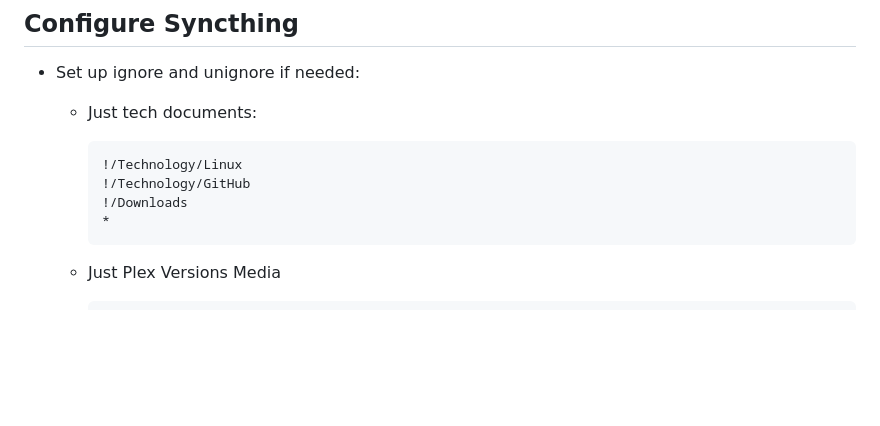
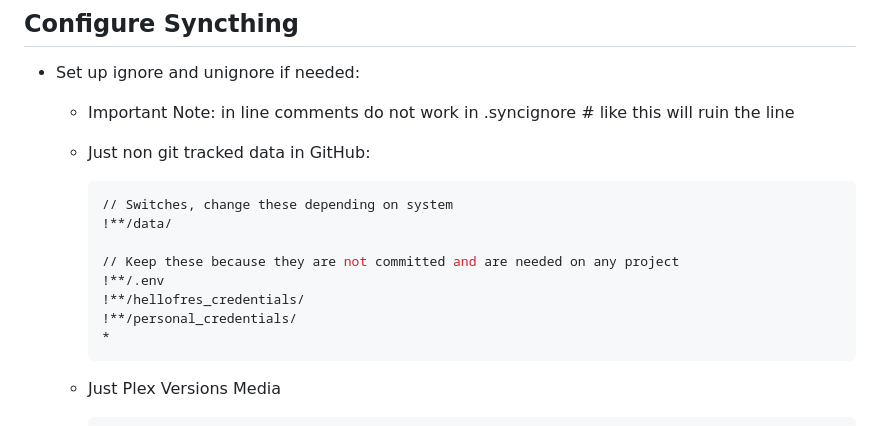
Before and after one commit to ReadableCode/dotfiles, a Markdown page: docs/setup_syncthing.md, the part around the change. Rendered like a GitHub page; blank space fills up the shorter version.

Commit message:
add sycnthing config

````diff
--- a/docs/setup_syncthing.md
+++ b/docs/setup_syncthing.md
@@ -120,12 +120,18 @@ sudo apt install syncthing
 ## Configure Syncthing
 
 * Set up ignore and unignore if needed:
-  * Just tech documents:
+  * Important Note: in line comments do not work in .syncignore # like this will ruin the line
+
+  * Just non git tracked data in GitHub:
 
       ```bash
-      !/Technology/Linux
-      !/Technology/GitHub
-      !/Downloads
+      // Switches, change these depending on system
+      !**/data/
+
+      // Keep these because they are not committed and are needed on any project
+      !**/.env
+      !**/hellofres_credentials/
+      !**/personal_credentials/
       *
       ```
 
````
